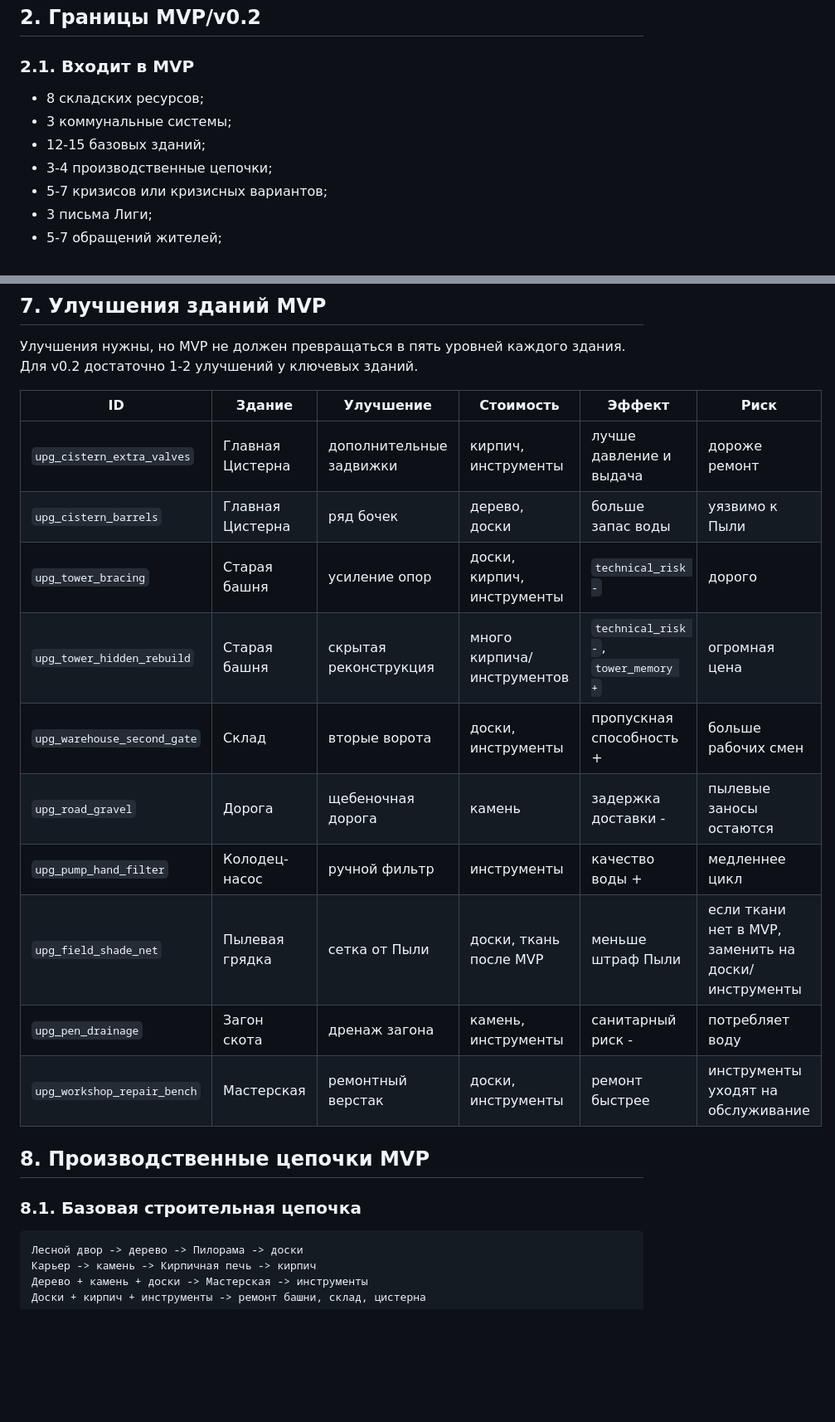
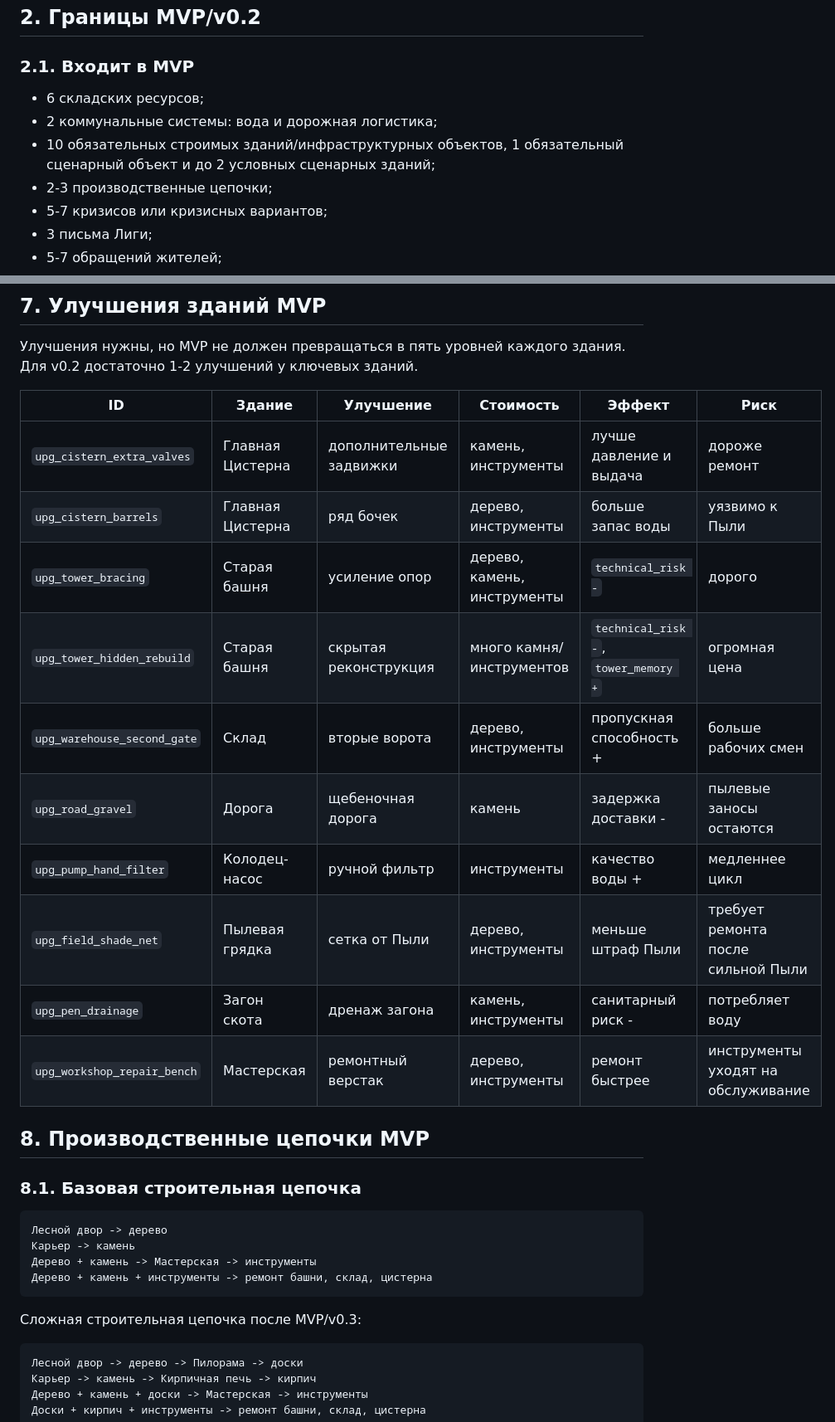
Before and after one commit to Gaefa/Gamefication, a Markdown page: docs/CONTENT_BIBLE.md, 2 parts joined by grey strips. Shown at 83% size. Rendered like a GitHub page; blank space fills up the shorter version.

````diff
--- a/docs/CONTENT_BIBLE.md
+++ b/docs/CONTENT_BIBLE.md
@@ -30,10 +30,10 @@ MVP должен дать игроку одну законченную глав
 
 ### 2.1. Входит в MVP
 
-- 8 складских ресурсов;
-- 3 коммунальные системы;
-- 12-15 базовых зданий;
-- 3-4 производственные цепочки;
+- 6 складских ресурсов;
+- 2 коммунальные системы: вода и дорожная логистика;
+- 10 обязательных строимых зданий/инфраструктурных объектов, 1 обязательный сценарный объект и до 2 условных сценарных зданий;
+- 2-3 производственные цепочки;
 - 5-7 кризисов или кризисных вариантов;
 - 3 письма Лиги;
 - 5-7 обращений жителей;
@@ -383,20 +366,29 @@ MVP использует 15 контентных зданий. Часть из
 
 | ID | Здание | Улучшение | Стоимость | Эффект | Риск |
 |---|---|---|---|---|---|
-| `upg_cistern_extra_valves` | Главная Цистерна | дополнительные задвижки | кирпич, инструменты | лучше давление и выдача | дороже ремонт |
-| `upg_cistern_barrels` | Главная Цистерна | ряд бочек | дерево, доски | больше запас воды | уязвимо к Пыли |
-| `upg_tower_bracing` | Старая башня | усиление опор | доски, кирпич, инструменты | `technical_risk -` | дорого |
-| `upg_tower_hidden_rebuild` | Старая башня | скрытая реконструкция | много кирпича/инструментов | `technical_risk -`, `tower_memory +` | огромная цена |
-| `upg_warehouse_second_gate` | Склад | вторые ворота | доски, инструменты | пропускная способность + | больше рабочих смен |
+| `upg_cistern_extra_valves` | Главная Цистерна | дополнительные задвижки | камень, инструменты | лучше давление и выдача | дороже ремонт |
+| `upg_cistern_barrels` | Главная Цистерна | ряд бочек | дерево, инструменты | больше запас воды | уязвимо к Пыли |
+| `upg_tower_bracing` | Старая башня | усиление опор | дерево, камень, инструменты | `technical_risk -` | дорого |
+| `upg_tower_hidden_rebuild` | Старая башня | скрытая реконструкция | много камня/инструментов | `technical_risk -`, `tower_memory +` | огромная цена |
+| `upg_warehouse_second_gate` | Склад | вторые ворота | дерево, инструменты | пропускная способность + | больше рабочих смен |
 | `upg_road_gravel` | Дорога | щебеночная дорога | камень | задержка доставки - | пылевые заносы остаются |
 | `upg_pump_hand_filter` | Колодец-насос | ручной фильтр | инструменты | качество воды + | медленнее цикл |
-| `upg_field_shade_net` | Пылевая грядка | сетка от Пыли | доски, ткань после MVP | меньше штраф Пыли | если ткани нет в MVP, заменить на доски/инструменты |
+| `upg_field_shade_net` | Пылевая грядка | сетка от Пыли | дерево, инструменты | меньше штраф Пыли | требует ремонта после сильной Пыли |
 | `upg_pen_drainage` | Загон скота | дренаж загона | камень, инструменты | санитарный риск - | потребляет воду |
-| `upg_workshop_repair_bench` | Мастерская | ремонтный верстак | доски, инструменты | ремонт быстрее | инструменты уходят на обслуживание |
+| `upg_workshop_repair_bench` | Мастерская | ремонтный верстак | дерево, инструменты | ремонт быстрее | инструменты уходят на обслуживание |
 
 ## 8. Производственные цепочки MVP
 
 ### 8.1. Базовая строительная цепочка
+
+```text
+Лесной двор -> дерево
+Карьер -> камень
+Дерево + камень -> Мастерская -> инструменты
+Дерево + камень + инструменты -> ремонт башни, склад, цистерна
+```
+
+Сложная строительная цепочка после MVP/v0.3:
 
 ```text
 Лесной двор -> дерево -> Пилорама -> доски
````
Also changed, not shown: other parts of docs/CONTENT_BIBLE.md (+48 -63 lines), docs/GAME_DESIGN_BIBLE.md (+16 -16 lines).
